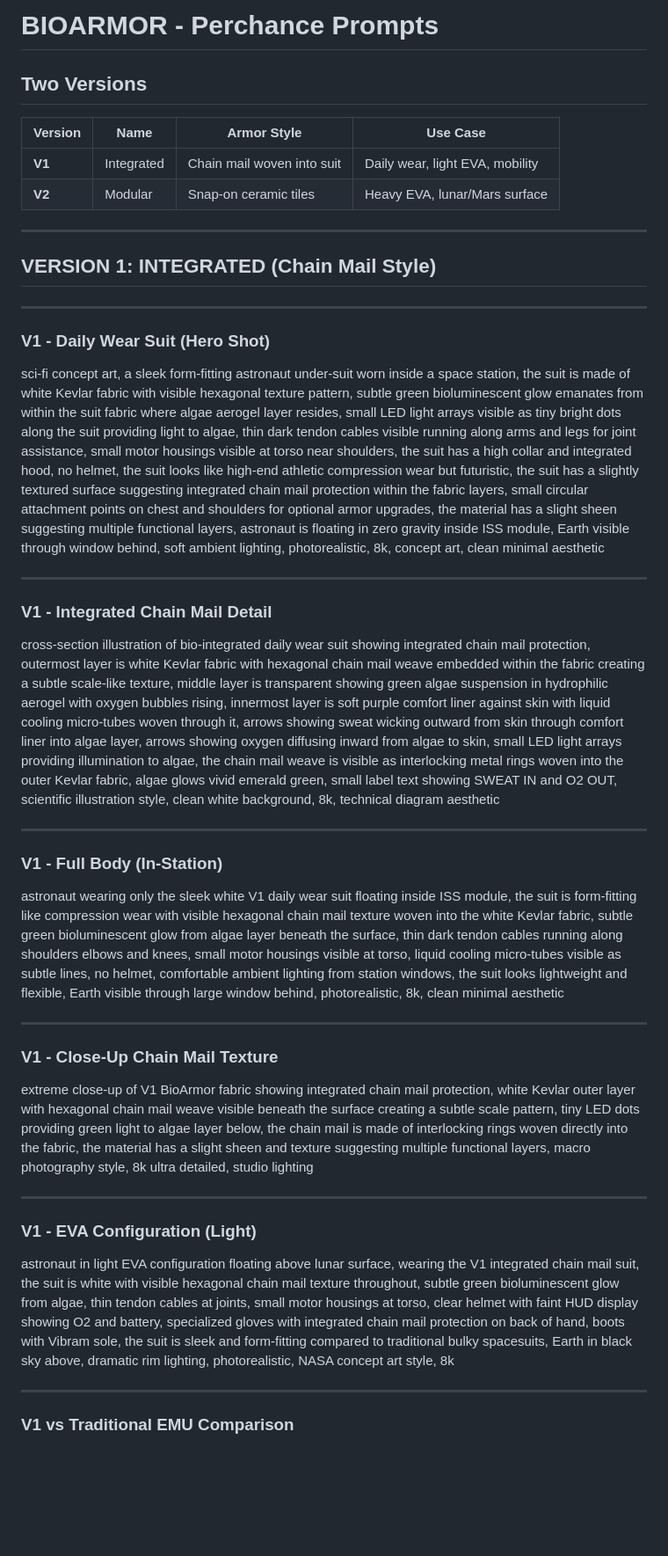
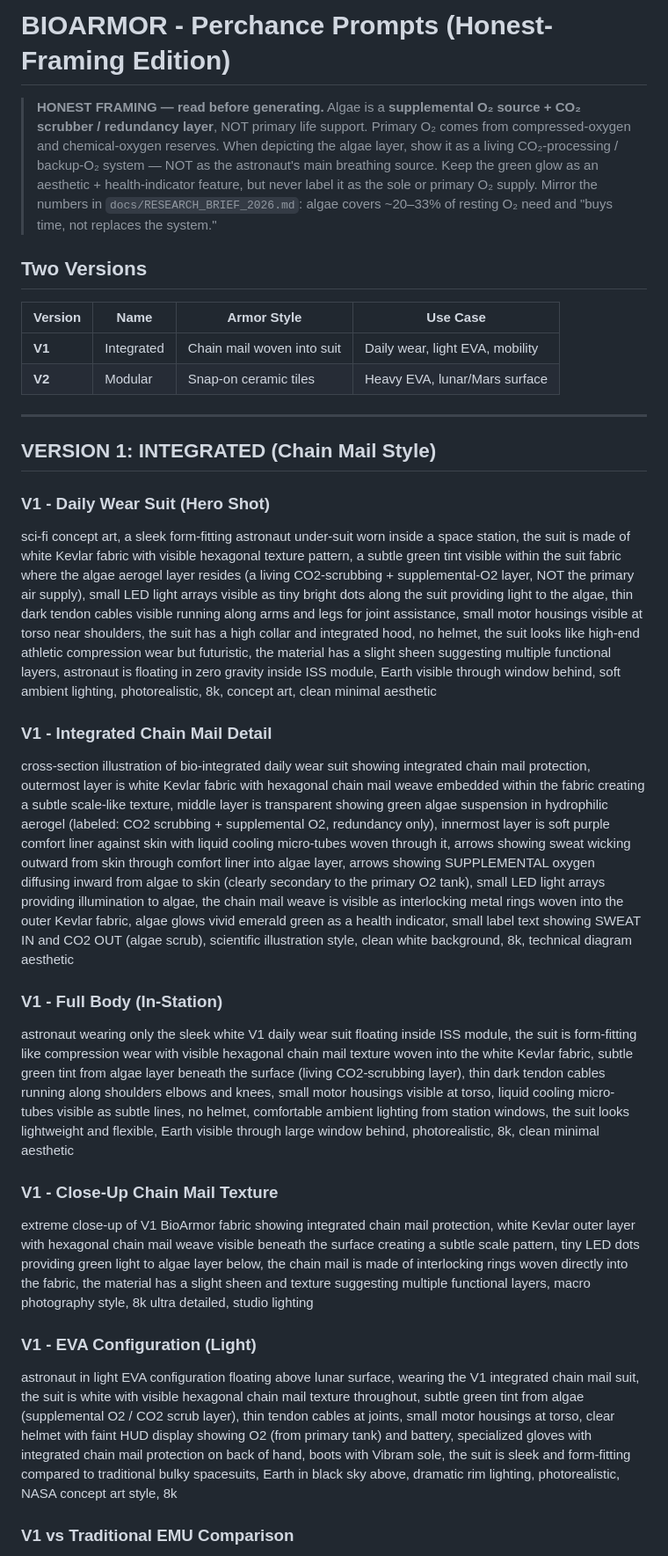
Before and after one commit to theo2o25/bioarmor, a Markdown page: archive/PERCHANCE_PROMPTS.md, the part around one of its changes. Shown at 88% size. GitHub-like rendering; blank space fills up the shorter version.

```diff
--- a/archive/PERCHANCE_PROMPTS.md
+++ b/archive/PERCHANCE_PROMPTS.md
@@ -1,4 +1,12 @@
-# BIOARMOR - Perchance Prompts
+# BIOARMOR - Perchance Prompts (Honest-Framing Edition)
+
+> **HONEST FRAMING — read before generating.**
+> Algae is a **supplemental O₂ source + CO₂ scrubber / redundancy layer**, NOT primary life support.
+> Primary O₂ comes from compressed-oxygen and chemical-oxygen reserves. When depicting the
+> algae layer, show it as a living CO₂-processing / backup-O₂ system — NOT as the astronaut's
+> main breathing source. Keep the green glow as an aesthetic + health-indicator feature, but
+> never label it as the sole or primary O₂ supply. Mirror the numbers in `docs/RESEARCH_BRIEF_2026.md`:
+> algae covers ~20–33% of resting O₂ need and "buys time, not replaces the system."
 
 ## Two Versions
 
@@ -11,37 +19,25 @@
 
 ## VERSION 1: INTEGRATED (Chain Mail Style)
 
----
-
 ### V1 - Daily Wear Suit (Hero Shot)
 
-sci-fi concept art, a sleek form-fitting astronaut under-suit worn inside a space station, the suit is made of white Kevlar fabric with visible hexagonal texture pattern, subtle green bioluminescent glow emanates from within the suit fabric where algae aerogel layer resides, small LED light arrays visible as tiny bright dots along the suit providing light to algae, thin dark tendon cables visible running along arms and legs for joint assistance, small motor housings visible at torso near shoulders, the suit has a high collar and integrated hood, no helmet, the suit looks like high-end athletic compression wear but futuristic, the suit has a slightly textured surface suggesting integrated chain mail protection within the fabric layers, small circular attachment points on chest and shoulders for optional armor upgrades, the material has a slight sheen suggesting multiple functional layers, astronaut is floating in zero gravity inside ISS module, Earth visible through window behind, soft ambient lighting, photorealistic, 8k, concept art, clean minimal aesthetic
-
----
+sci-fi concept art, a sleek form-fitting astronaut under-suit worn inside a space station, the suit is made of white Kevlar fabric with visible hexagonal texture pattern, a subtle green tint visible within the suit fabric where the algae aerogel layer resides (a living CO2-scrubbing + supplemental-O2 layer, NOT the primary air supply), small LED light arrays visible as tiny bright dots along the suit providing light to the algae, thin dark tendon cables visible running along arms and legs for joint assistance, small motor housings visible at torso near shoulders, the suit has a high collar and integrated hood, no helmet, the suit looks like high-end athletic compression wear but futuristic, the material has a slight sheen suggesting multiple functional layers, astronaut is floating in zero gravity inside ISS module, Earth visible through window behind, soft ambient lighting, photorealistic, 8k, concept art, clean minimal aesthetic
 
 ### V1 - Integrated Chain Mail Detail
 
-cross-section illustration of bio-integrated daily wear suit showing integrated chain mail protection, outermost layer is white Kevlar fabric with hexagonal chain mail weave embedded within the fabric creating a subtle scale-like texture, middle layer is transparent showing green algae suspension in hydrophilic aerogel with oxygen bubbles rising, innermost layer is soft purple comfort liner against skin with liquid cooling micro-tubes woven through it, arrows showing sweat wicking outward from skin through comfort liner into algae layer, arrows showing oxygen diffusing inward from algae to skin, small LED light arrays providing illumination to algae, the chain mail weave is visible as interlocking metal rings woven into the outer Kevlar fabric, algae glows vivid emerald green, small label text showing SWEAT IN and O2 OUT, scientific illustration style, clean white background, 8k, technical diagram aesthetic
-
----
+cross-section illustration of bio-integrated daily wear suit showing integrated chain mail protection, outermost layer is white Kevlar fabric with hexagonal chain mail weave embedded within the fabric creating a subtle scale-like texture, middle layer is transparent showing green algae suspension in hydrophilic aerogel (labeled: CO2 scrubbing + supplemental O2, redundancy only), innermost layer is soft purple comfort liner against skin with liquid cooling micro-tubes woven through it, arrows showing sweat wicking outward from skin through comfort liner into algae layer, arrows showing SUPPLEMENTAL oxygen diffusing inward from algae to skin (clearly secondary to the primary O2 tank), small LED light arrays providing illumination to algae, the chain mail weave is visible as interlocking metal rings woven into the outer Kevlar fabric, algae glows vivid emerald green as a health indicator, small label text showing SWEAT IN and CO2 OUT (algae scrub), scientific illustration style, clean white background, 8k, technical diagram aesthetic
 
 ### V1 - Full Body (In-Station)
 
-astronaut wearing only the sleek white V1 daily wear suit floating inside ISS module, the suit is form-fitting like compression wear with visible hexagonal chain mail texture woven into the white Kevlar fabric, subtle green bioluminescent glow from algae layer beneath the surface, thin dark tendon cables running along shoulders elbows and knees, small motor housings visible at torso, liquid cooling micro-tubes visible as subtle lines, no helmet, comfortable ambient lighting from station windows, the suit looks lightweight and flexible, Earth visible through large window behind, photorealistic, 8k, clean minimal aesthetic
-
----
+astronaut wearing only the sleek white V1 daily wear suit floating inside ISS module, the suit is form-fitting like compression wear with visible hexagonal chain mail texture woven into the white Kevlar fabric, subtle green tint from algae layer beneath the surface (living CO2-scrubbing layer), thin dark tendon cables running along shoulders elbows and knees, small motor housings visible at torso, liquid cooling micro-tubes visible as subtle lines, no helmet, comfortable ambient lighting from station windows, the suit looks lightweight and flexible, Earth visible through large window behind, photorealistic, 8k, clean minimal aesthetic
 
 ### V1 - Close-Up Chain Mail Texture
 
 extreme close-up of V1 BioArmor fabric showing integrated chain mail protection, white Kevlar outer layer with hexagonal chain mail weave visible beneath the surface creating a subtle scale pattern, tiny LED dots providing green light to algae layer below, the chain mail is made of interlocking rings woven directly into the fabric, the material has a slight sheen and texture suggesting multiple functional layers, macro photography style, 8k ultra detailed, studio lighting
 
----
-
 ### V1 - EVA Configuration (Light)
 
-astronaut in light EVA configuration floating above lunar surface, wearing the V1 integrated chain mail suit, the suit is white with visible hexagonal chain mail texture throughout, subtle green bioluminescent glow from algae, thin tendon cables at joints, small motor housings at torso, clear helmet with faint HUD display showing O2 and battery, specialized gloves with integrated chain mail protection on back of hand, boots with Vibram sole, the suit is sleek and form-fitting compared to traditional bulky spacesuits, Earth in black sky above, dramatic rim lighting, photorealistic, NASA concept art style, 8k
-
----
+astronaut in light EVA configuration floating above lunar surface, wearing the V1 integrated chain mail suit, the suit is white with visible hexagonal chain mail texture throughout, subtle green tint from algae (supplemental O2 / CO2 scrub layer), thin tendon cables at joints, small motor housings at torso, clear helmet with faint HUD display showing O2 (from primary tank) and battery, specialized gloves with integrated chain mail protection on back of hand, boots with Vibram sole, the suit is sleek and form-fitting compared to traditional bulky spacesuits, Earth in black sky above, dramatic rim lighting, photorealistic, NASA concept art style, 8k
 
 ### V1 vs Traditional EMU Comparison
 
```
Also changed, not shown: other parts of archive/PERCHANCE_PROMPTS.md (+30 -56 lines), README.md (+1 -1 lines), docs/BIOARMOR_CONCEPT.md (+10 -10 lines).
